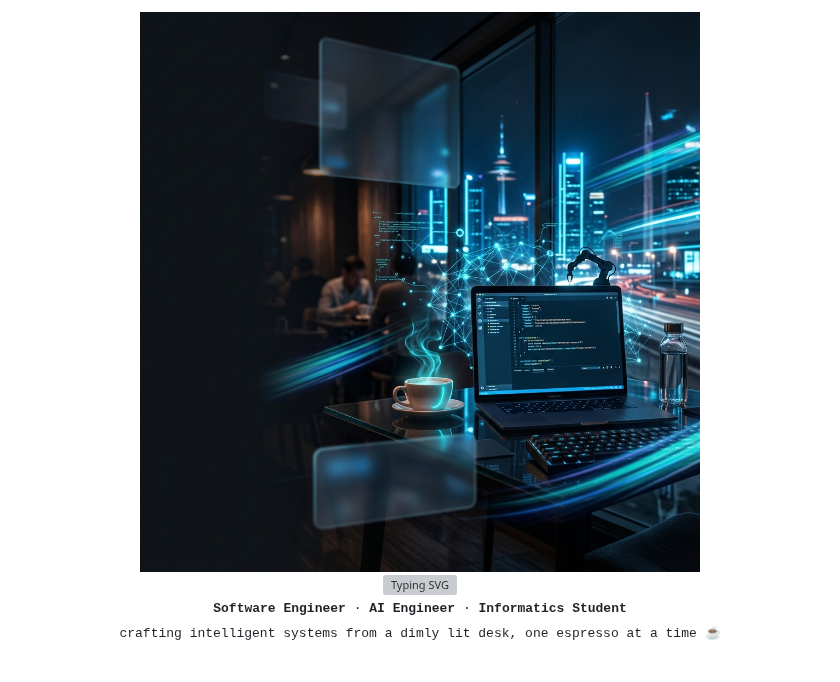
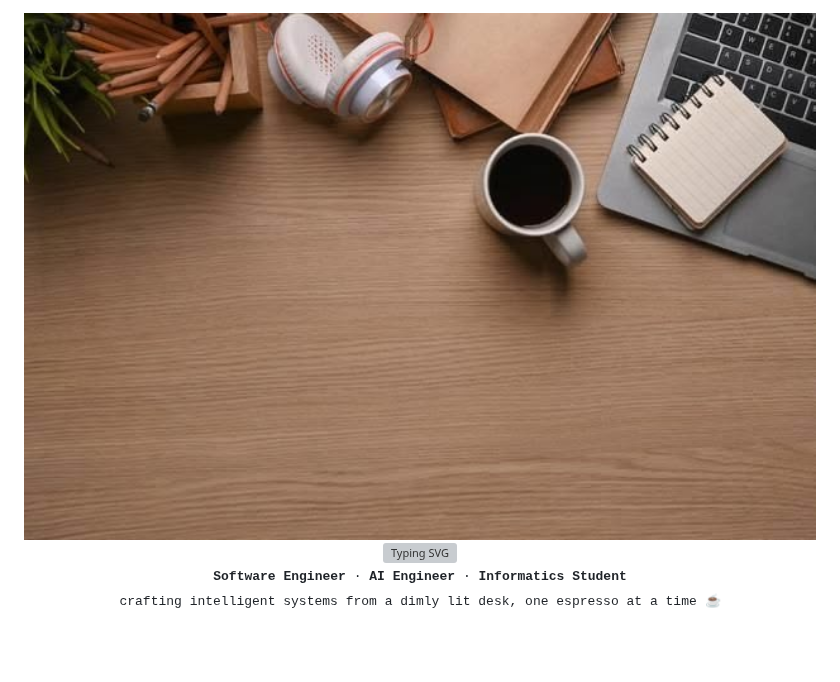
Before and after one commit to RajendraF1/RajendraF1, a Markdown page: README.md, the part around the change. Drawn GitHub-style; pictures changed too: assets/banner.jpg (added), assets/banner.png (deleted); grey boxes are pictures that could not be loaded.

Commit message:
Banner Change

```diff
--- a/README.md
+++ b/README.md
@@ -15,7 +15,7 @@
   Upload it to your repo's assets/ folder.
 -->
 
-<img src="./assets/banner.png" width="100%" alt="Rajendra Firjatullah — Software Engineer · AI Engineer · Night Coder" />
+<img src="./assets/banner.jpg" width="100%" alt="Rajendra Firjatullah — Software Engineer · AI Engineer · Night Coder" />
 
 <br/>
 
```
